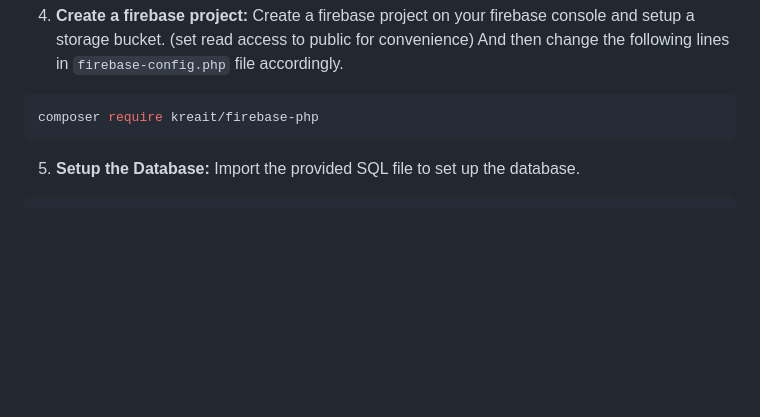
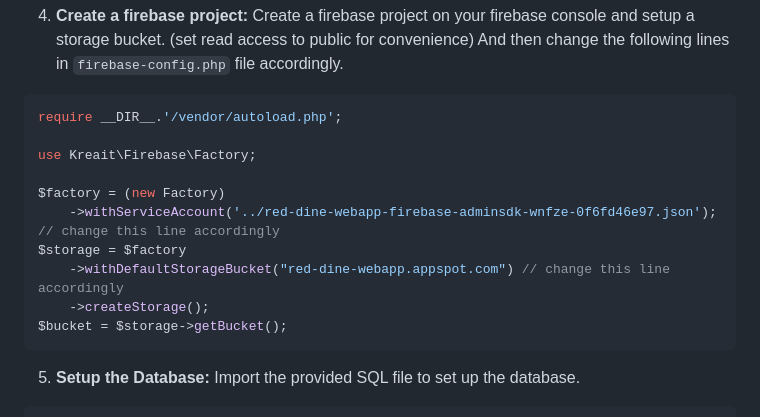
Before and after one commit to DilanSriyantha/red-dine-web-application, a Markdown page: README.md, the part around the change. Rendered like a GitHub page; blank space fills up the shorter version.

````diff
--- a/README.md
+++ b/README.md
@@ -68,7 +68,16 @@ composer require kreait/firebase-php
 
 4. **Create a firebase project:** Create a firebase project on your firebase console and setup a storage bucket. (set read access to public for convenience) And then change the following lines in `firebase-config.php` file accordingly.
 ```php
-composer require kreait/firebase-php
+require __DIR__.'/vendor/autoload.php';
+
+use Kreait\Firebase\Factory;
+
+$factory = (new Factory)
+    ->withServiceAccount('../red-dine-webapp-firebase-adminsdk-wnfze-0f6fd46e97.json'); // change this line accordingly
+$storage = $factory
+    ->withDefaultStorageBucket("red-dine-webapp.appspot.com") // change this line accordingly
+    ->createStorage();
+$bucket = $storage->getBucket();
 ```
 
 5. **Setup the Database:** Import the provided SQL file to set up the database.
````
